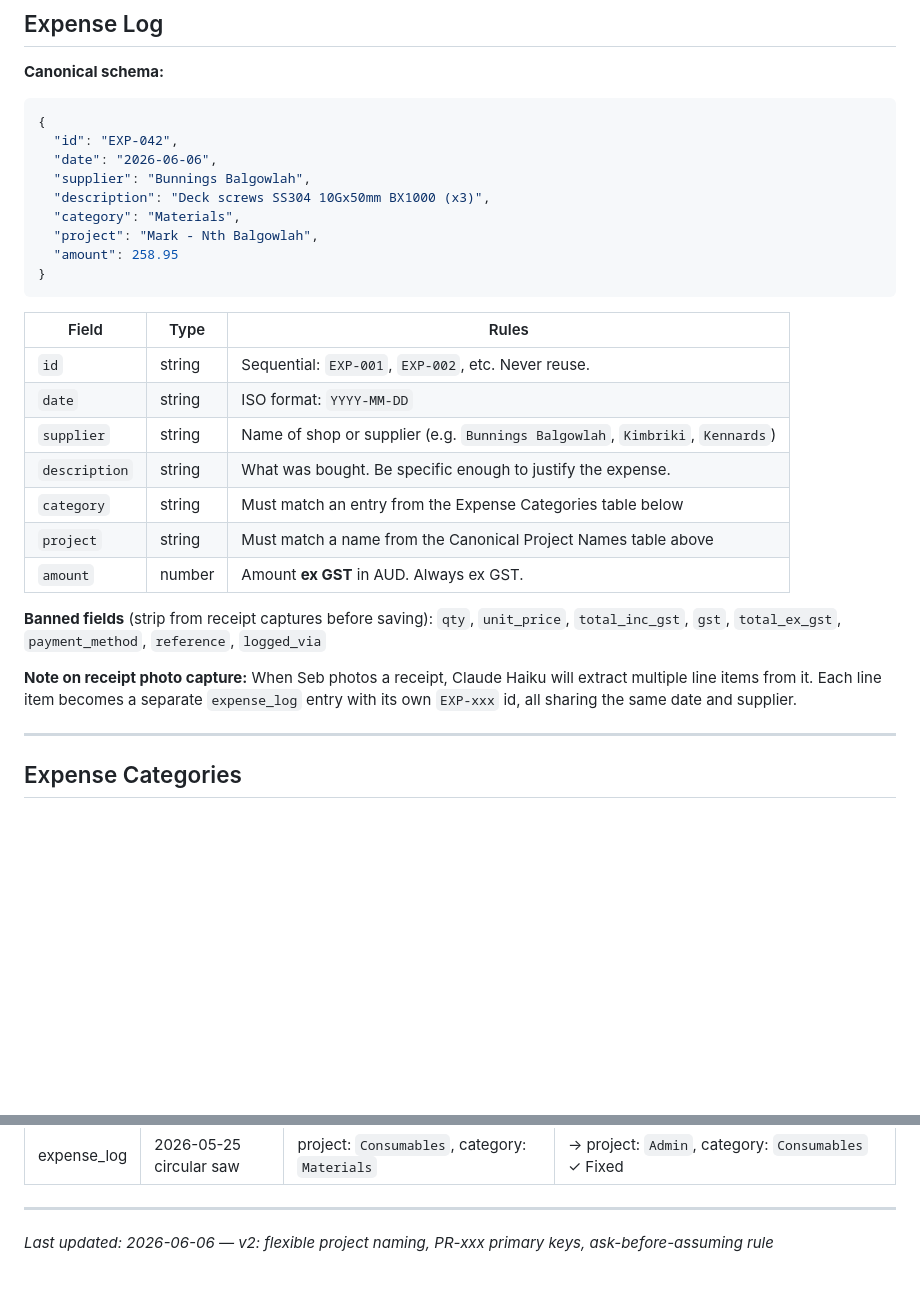
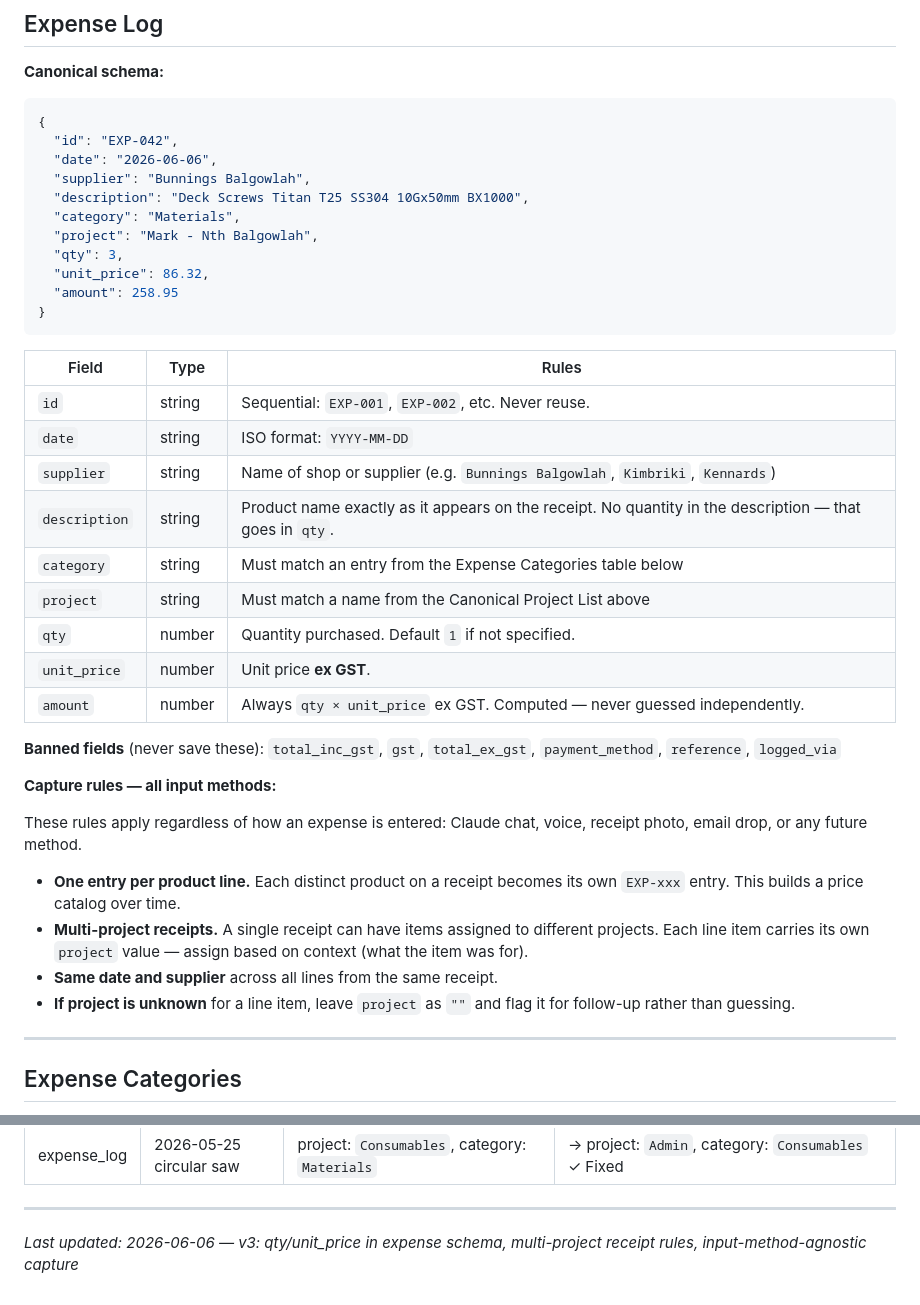
Before and after one commit to smatiere/matierehub, a Markdown page: DATA_REFERENCE.md, 2 parts joined by grey strips. Rendered like a GitHub page; blank space fills up the shorter version.

Commit message:
docs: v3 expense schema — qty/unit_price, multi-project receipt rules

````diff
--- a/DATA_REFERENCE.md
+++ b/DATA_REFERENCE.md
@@ -83,9 +83,11 @@ Reference projects by their **name** string. The `id` is a stable primary key th
   "id": "EXP-042",
   "date": "2026-06-06",
   "supplier": "Bunnings Balgowlah",
-  "description": "Deck screws SS304 10Gx50mm BX1000 (x3)",
+  "description": "Deck Screws Titan T25 SS304 10Gx50mm BX1000",
   "category": "Materials",
   "project": "Mark - Nth Balgowlah",
+  "qty": 3,
+  "unit_price": 86.32,
   "amount": 258.95
 }
 ```
@@ -95,14 +97,23 @@ Reference projects by their **name** string. The `id` is a stable primary key th
 | `id` | string | Sequential: `EXP-001`, `EXP-002`, etc. Never reuse. |
 | `date` | string | ISO format: `YYYY-MM-DD` |
 | `supplier` | string | Name of shop or supplier (e.g. `Bunnings Balgowlah`, `Kimbriki`, `Kennards`) |
-| `description` | string | What was bought. Be specific enough to justify the expense. |
+| `description` | string | Product name exactly as it appears on the receipt. No quantity in the description — that goes in `qty`. |
 | `category` | string | Must match an entry from the Expense Categories table below |
-| `project` | string | Must match a name from the Canonical Project Names table above |
-| `amount` | number | Amount **ex GST** in AUD. Always ex GST. |
+| `project` | string | Must match a name from the Canonical Project List above |
+| `qty` | number | Quantity purchased. Default `1` if not specified. |
+| `unit_price` | number | Unit price **ex GST**. |
+| `amount` | number | Always `qty × unit_price` ex GST. Computed — never guessed independently. |
 
-**Banned fields** (strip from receipt captures before saving): `qty`, `unit_price`, `total_inc_gst`, `gst`, `total_ex_gst`, `payment_method`, `reference`, `logged_via`
+**Banned fields** (never save these): `total_inc_gst`, `gst`, `total_ex_gst`, `payment_method`, `reference`, `logged_via`
 
-**Note on receipt photo capture:** When Seb photos a receipt, Claude Haiku will extract multiple line items from it. Each line item becomes a separate `expense_log` entry with its own `EXP-xxx` id, all sharing the same date and supplier.
+**Capture rules — all input methods:**
+
+These rules apply regardless of how an expense is entered: Claude chat, voice, receipt photo, email drop, or any future method.
+
+- **One entry per product line.** Each distinct product on a receipt becomes its own `EXP-xxx` entry. This builds a price catalog over time.
+- **Multi-project receipts.** A single receipt can have items assigned to different projects. Each line item carries its own `project` value — assign based on context (what the item was for).
+- **Same date and supplier** across all lines from the same receipt.
+- **If project is unknown** for a line item, leave `project` as `""` and flag it for follow-up rather than guessing.
 
 ---
 
@@ -224,4 +235,4 @@ These existing entries in `data.json` don't match the canonical schema and shoul
 
 ---
 
-*Last updated: 2026-06-06 — v2: flexible project naming, PR-xxx primary keys, ask-before-assuming rule*
+*Last updated: 2026-06-06 — v3: qty/unit_price in expense schema, multi-project receipt rules, input-method-agnostic capture*
````
